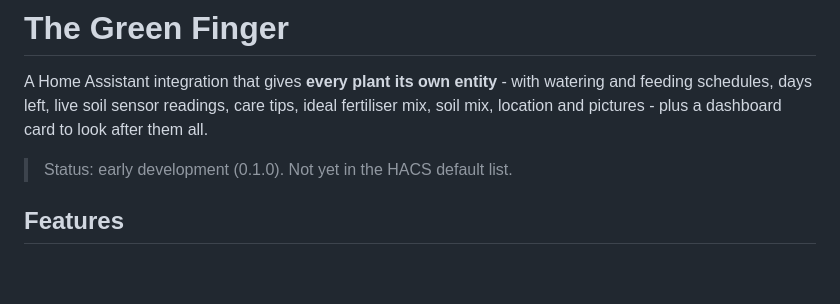
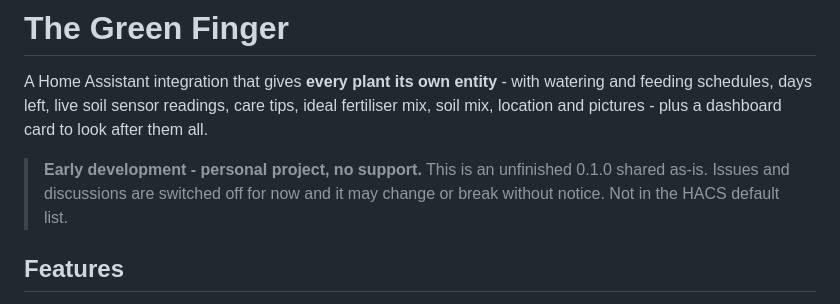
Before and after one commit to GavC666/ha-green-finger, a Markdown page: README.md, the part around the change. GitHub-like rendering; blank space fills up the shorter version.

Commit message:
README: mark as early development without support
Co-Authored-By: Claude Sonnet 5.5 <noreply@anthropic.com>

```diff
--- a/README.md
+++ b/README.md
@@ -4,7 +4,7 @@ A Home Assistant integration that gives **every plant its own entity** - with wa
 feeding schedules, days left, live soil sensor readings, care tips, ideal fertiliser mix, soil mix,
 location and pictures - plus a dashboard card to look after them all.
 
-> Status: early development (0.1.0). Not yet in the HACS default list.
+> **Early development - personal project, no support.** This is an unfinished 0.1.0 shared as-is. Issues and discussions are switched off for now and it may change or break without notice. Not in the HACS default list.
 
 ## Features
 
```
